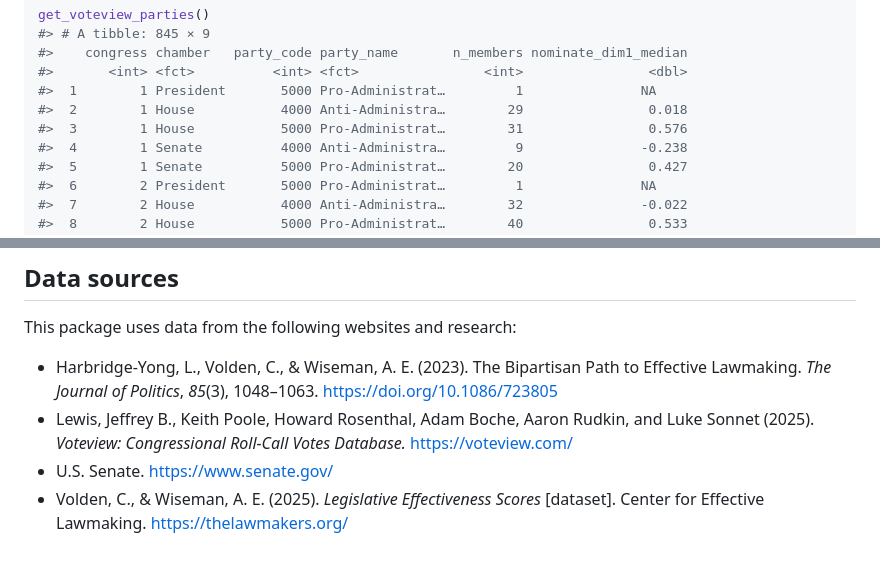
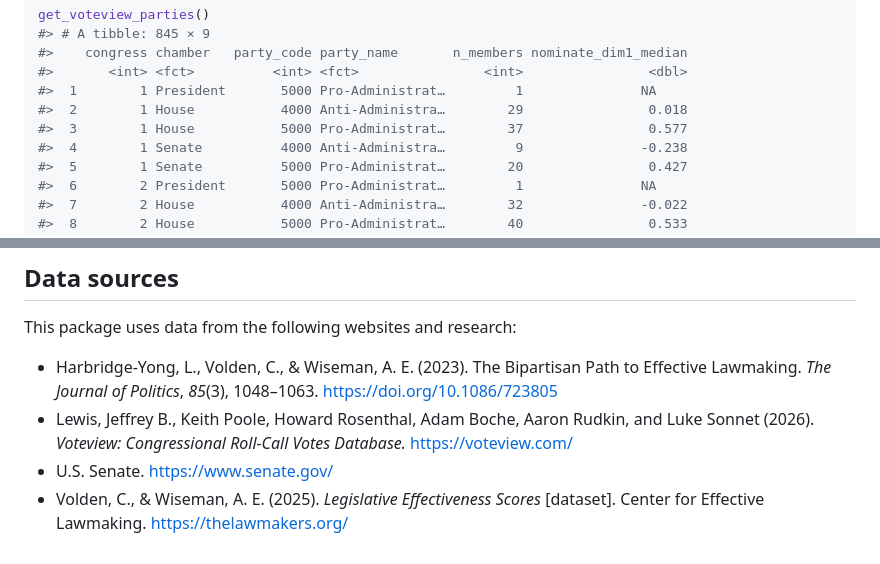
Before and after one commit to feinleib/filibustr, a Markdown page: README.md, 2 parts joined by grey strips. GitHub-like rendering.

Commit message:
Update table, copyright in README

```diff
--- a/README.md
+++ b/README.md
@@ -73,7 +73,7 @@ get_voteview_parties()
 #>       <int> <fct>          <int> <fct>                <int>                <dbl>
 #>  1        1 President       5000 Pro-Administrat…         1               NA
 #>  2        1 House           4000 Anti-Administra…        29                0.018
-#>  3        1 House           5000 Pro-Administrat…        31                0.576
+#>  3        1 House           5000 Pro-Administrat…        37                0.577
 #>  4        1 Senate          4000 Anti-Administra…         9               -0.238
 #>  5        1 Senate          5000 Pro-Administrat…        20                0.427
 #>  6        2 President       5000 Pro-Administrat…         1               NA
@@ -236,7 +236,7 @@ This package uses data from the following websites and research:
   Bipartisan Path to Effective Lawmaking. *The Journal of Politics*,
   *85*(3), 1048–1063. <https://doi.org/10.1086/723805>
 - Lewis, Jeffrey B., Keith Poole, Howard Rosenthal, Adam Boche, Aaron
-  Rudkin, and Luke Sonnet (2025). *Voteview: Congressional Roll-Call
+  Rudkin, and Luke Sonnet (2026). *Voteview: Congressional Roll-Call
   Votes Database.* <https://voteview.com/>
 - U.S. Senate. <https://www.senate.gov/>
 - Volden, C., & Wiseman, A. E. (2025). *Legislative Effectiveness
```
